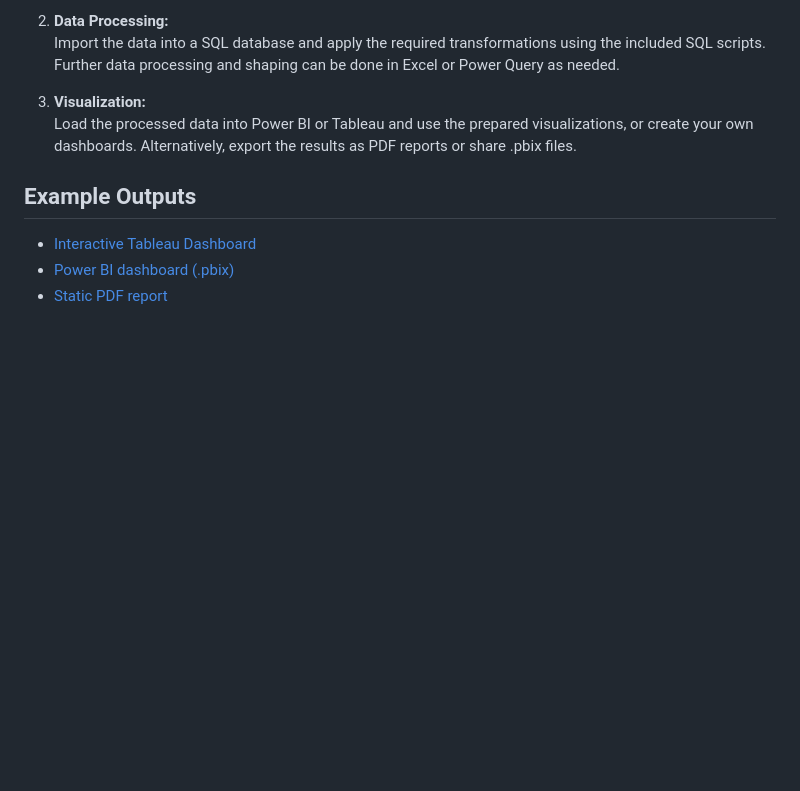
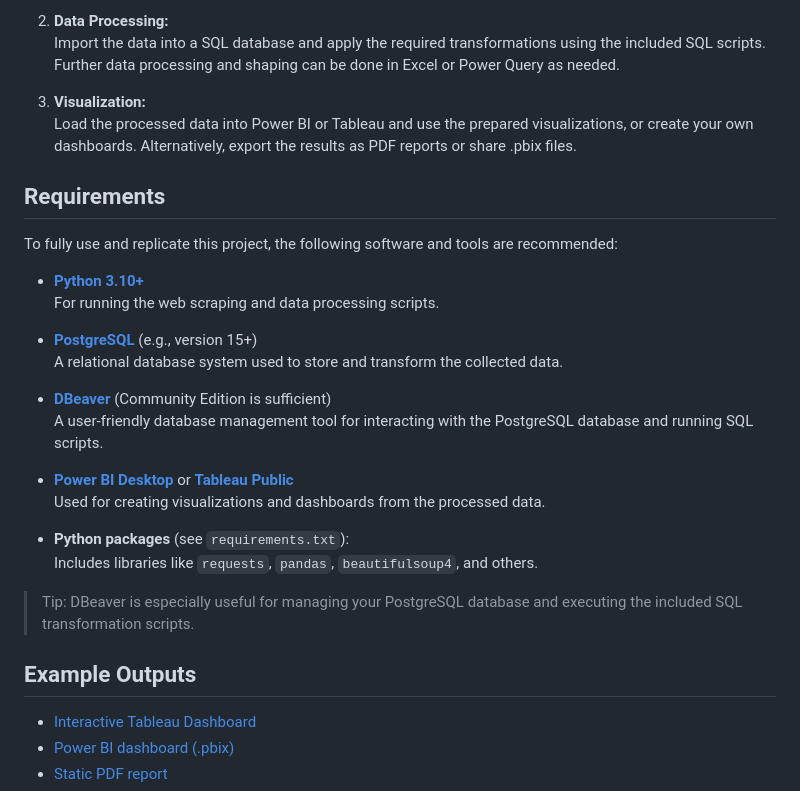
Before and after one commit to domin224/czechia_real_estate, a Markdown page: README.md, the part around the change. Drawn GitHub-style; blank space fills up the shorter version.

```diff
--- a/README.md
+++ b/README.md
@@ -37,6 +37,27 @@ A data analysis project focused on the Czech real estate market. This repository
 3. **Visualization:**
    Load the processed data into Power BI or Tableau and use the prepared visualizations, or create your own dashboards. Alternatively, export the results as PDF reports or share .pbix files.
 
+## Requirements
+
+To fully use and replicate this project, the following software and tools are recommended:
+
+- **[Python 3.10+](https://www.python.org/downloads/)**
+  For running the web scraping and data processing scripts.
+
+- **[PostgreSQL](https://www.postgresql.org/)** (e.g., version 15+)
+  A relational database system used to store and transform the collected data.
+
+- **[DBeaver](https://dbeaver.io/)** (Community Edition is sufficient)
+  A user-friendly database management tool for interacting with the PostgreSQL database and running SQL scripts.
+
+- **[Power BI Desktop](https://powerbi.microsoft.com/en-us/desktop/)** or **[Tableau Public](https://public.tableau.com/)**
+  Used for creating visualizations and dashboards from the processed data.
+
+- **Python packages** (see `requirements.txt`):
+  Includes libraries like `requests`, `pandas`, `beautifulsoup4`, and others.
+
+> Tip: DBeaver is especially useful for managing your PostgreSQL database and executing the included SQL transformation scripts.
+
 ## Example Outputs
 
 - [Interactive Tableau Dashboard](https://public.tableau.com/views/Czechia_dashboard/Dashboard1?:language=en-US&:sid=&:redirect=auth&:display_count=n&:origin=viz_share_link)
```
